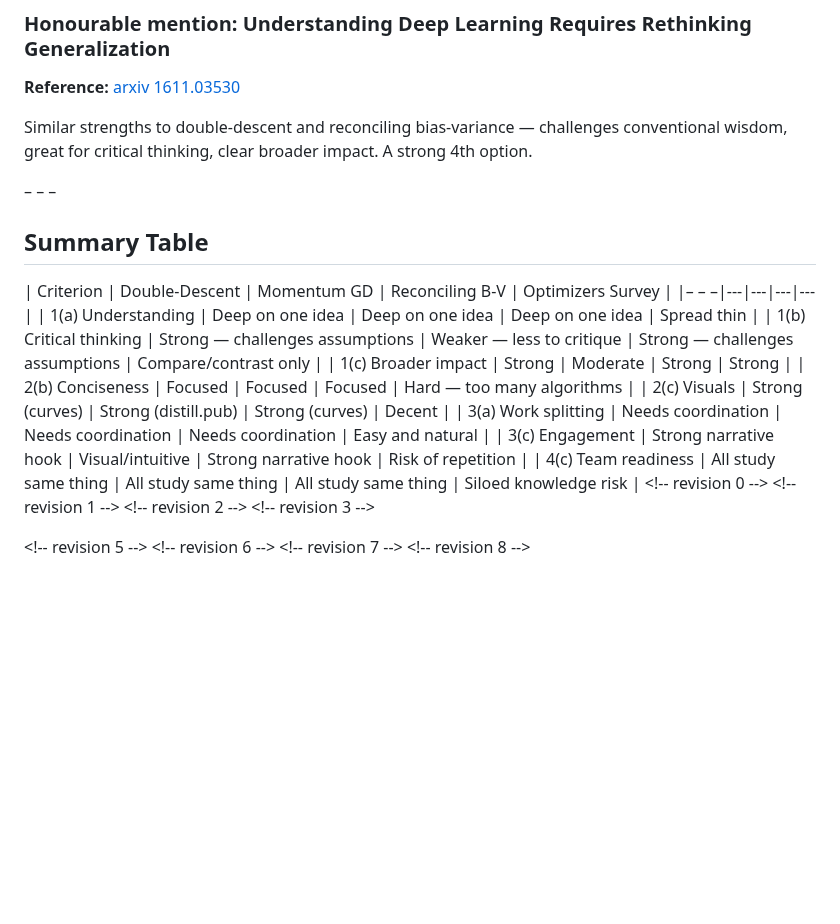
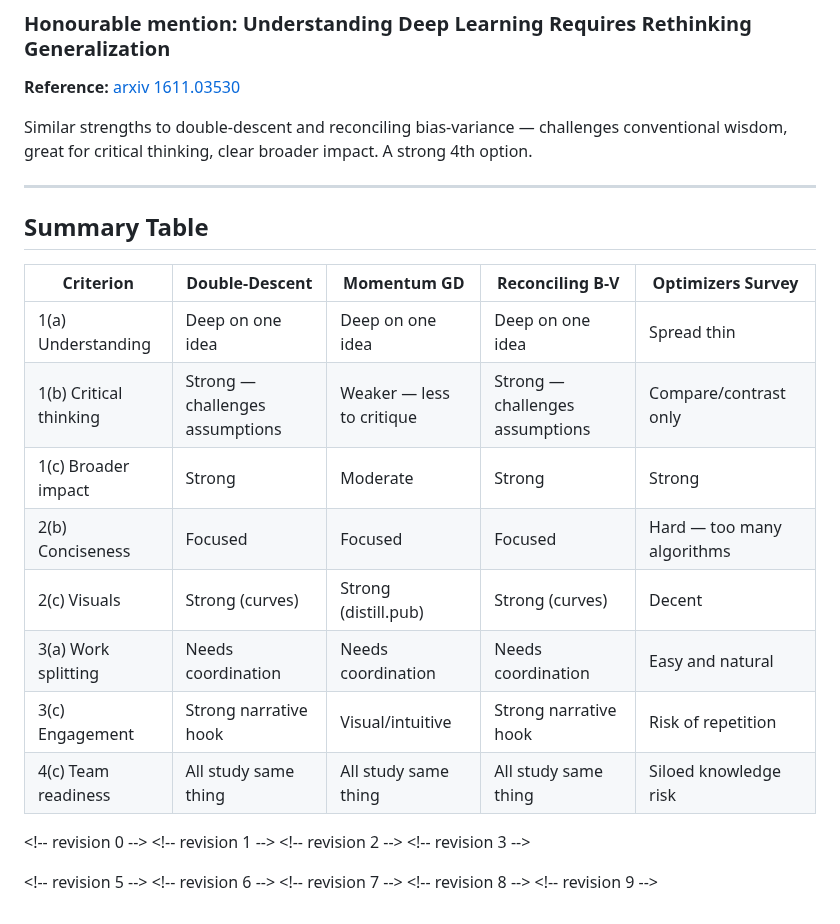
Before and after one commit to ayush-kumar-prog/math-topics-in-ML, a Markdown page: second-group-meeting-topic-selection.md, the part around one of its changes. Rendered like a GitHub page; blank space fills up the shorter version.

```diff
--- a/second-group-meeting-topic-selection.md
+++ b/second-group-meeting-topic-selection.md
@@ -149,12 +149,12 @@ Fallback if the group likes the direction of double-descent but wants a slightly
 
 Similar strengths to double-descent and reconciling bias-variance — challenges conventional wisdom, great for critical thinking, clear broader impact. A strong 4th option.
 
-– – –
+---
 
 ## Summary Table
 
 | Criterion | Double-Descent | Momentum GD | Reconciling B-V | Optimizers Survey |
-|– – –|---|---|---|---|
+|---|---|---|---|---|
 | 1(a) Understanding | Deep on one idea | Deep on one idea | Deep on one idea | Spread thin |
 | 1(b) Critical thinking | Strong — challenges assumptions | Weaker — less to critique | Strong — challenges assumptions | Compare/contrast only |
 | 1(c) Broader impact | Strong | Moderate | Strong | Strong |
@@ -172,3 +172,4 @@ Similar strengths to double-descent and reconciling bias-variance — challenges
 <\!-- revision 6 -->
 <\!-- revision 7 -->
 <\!-- revision 8 -->
+<\!-- revision 9 -->
```
Also changed, not shown: other parts of second-group-meeting-topic-selection.md (+5 -5 lines).
